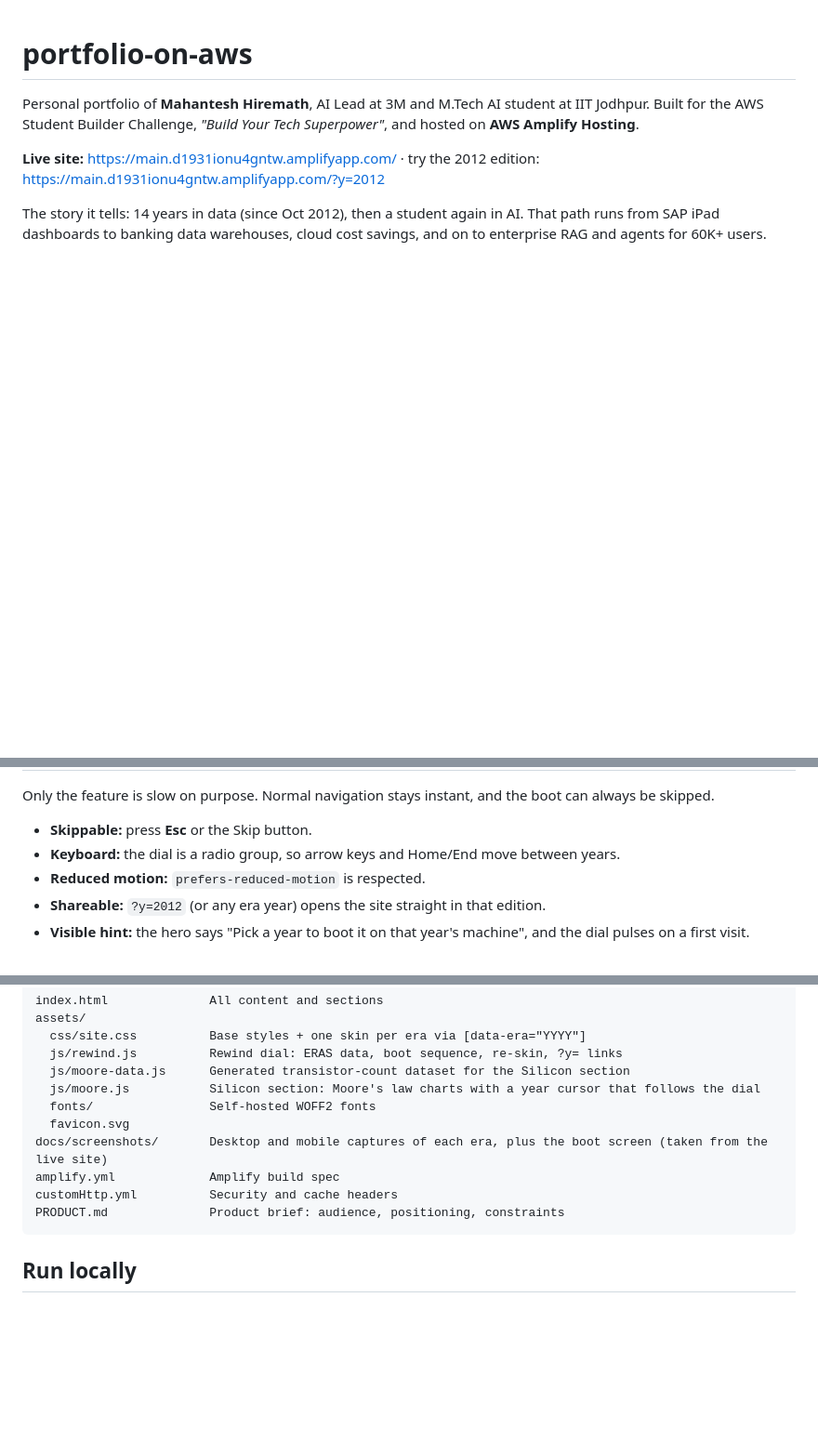
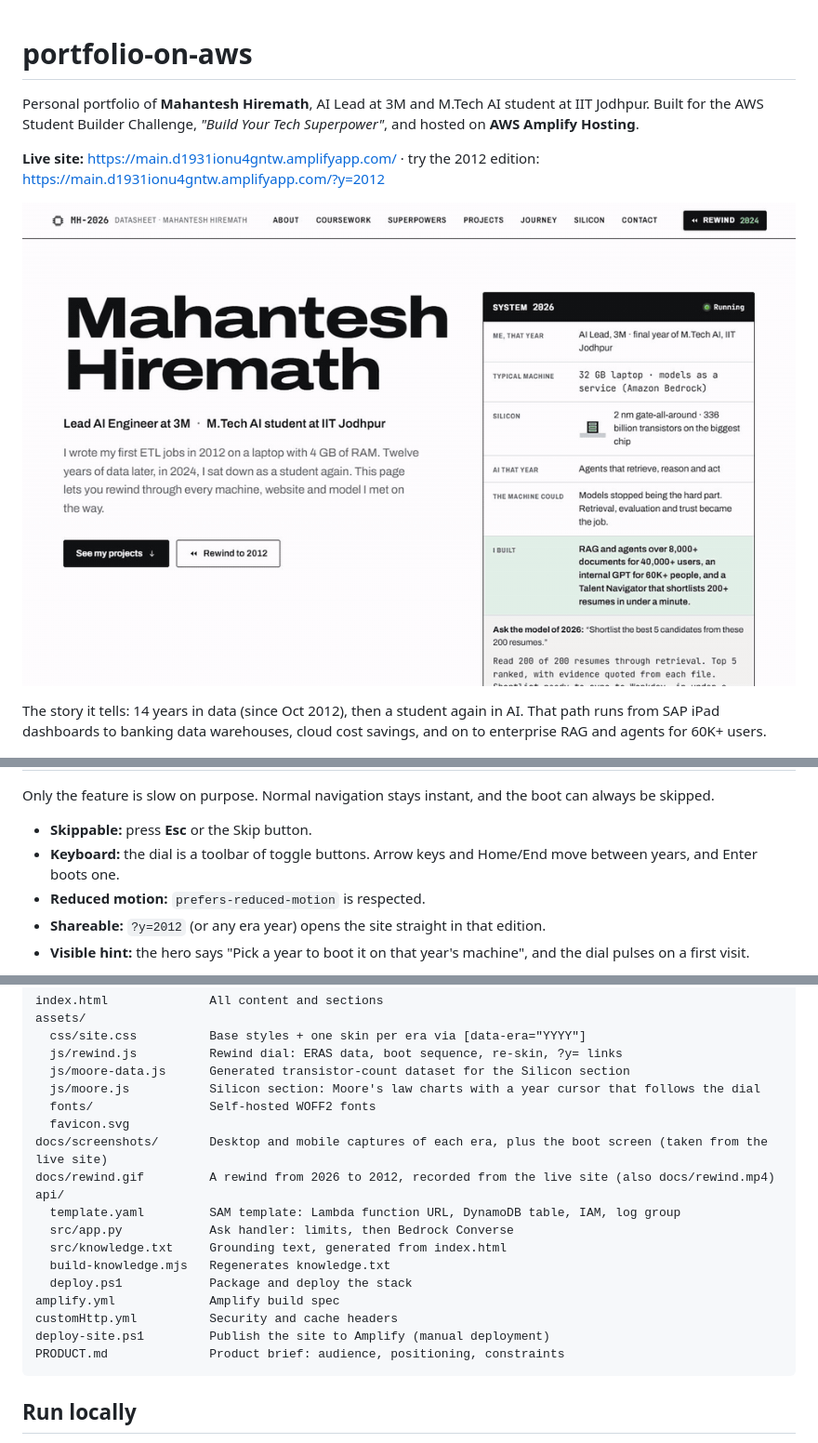
Before and after one commit to mahanteshimath/portfolio-on-aws, a Markdown page: README.md, 3 parts joined by grey strips. Shown: that part at 93% size. Rendered like a GitHub page; pictures changed too: docs/rewind.gif (added); blank space fills up the shorter version.

````diff
--- a/README.md
+++ b/README.md
@@ -3,6 +3,8 @@
 Personal portfolio of **Mahantesh Hiremath**, AI Lead at 3M and M.Tech AI student at IIT Jodhpur. Built for the AWS Student Builder Challenge, *"Build Your Tech Superpower"*, and hosted on **AWS Amplify Hosting**.
 
 **Live site:** https://main.d1931ionu4gntw.amplifyapp.com/ · try the 2012 edition: https://main.d1931ionu4gntw.amplifyapp.com/?y=2012
+
+![Rewinding the site from 2026 to 2012](docs/rewind.gif)
 
 The story it tells: 14 years in data (since Oct 2012), then a student again in AI. That path runs from SAP iPad dashboards to banking data warehouses, cloud cost savings, and on to enterprise RAG and agents for 60K+ users.
 
@@ -30,7 +32,7 @@ Each stop pairs three things:
 Only the feature is slow on purpose. Normal navigation stays instant, and the boot can always be skipped.
 
 - **Skippable:** press **Esc** or the Skip button.
-- **Keyboard:** the dial is a radio group, so arrow keys and Home/End move between years.
+- **Keyboard:** the dial is a toolbar of toggle buttons. Arrow keys and Home/End move between years, and Enter boots one.
 - **Reduced motion:** `prefers-reduced-motion` is respected.
 - **Shareable:** `?y=2012` (or any era year) opens the site straight in that edition.
 - **Visible hint:** the hero says "Pick a year to boot it on that year's machine", and the dial pulses on a first visit.
@@ -112,8 +138,16 @@ assets/
   fonts/                Self-hosted WOFF2 fonts
   favicon.svg
 docs/screenshots/       Desktop and mobile captures of each era, plus the boot screen (taken from the live site)
+docs/rewind.gif         A rewind from 2026 to 2012, recorded from the live site (also docs/rewind.mp4)
+api/
+  template.yaml         SAM template: Lambda function URL, DynamoDB table, IAM, log group
+  src/app.py            Ask handler: limits, then Bedrock Converse
+  src/knowledge.txt     Grounding text, generated from index.html
+  build-knowledge.mjs   Regenerates knowledge.txt
+  deploy.ps1            Package and deploy the stack
 amplify.yml             Amplify build spec
 customHttp.yml          Security and cache headers
+deploy-site.ps1         Publish the site to Amplify (manual deployment)
 PRODUCT.md              Product brief: audience, positioning, constraints
 ```
 
````
Also changed, not shown: other parts of README.md (+28 -4 lines), SUBMISSION.md (+45 -22 lines), 12 other files.
